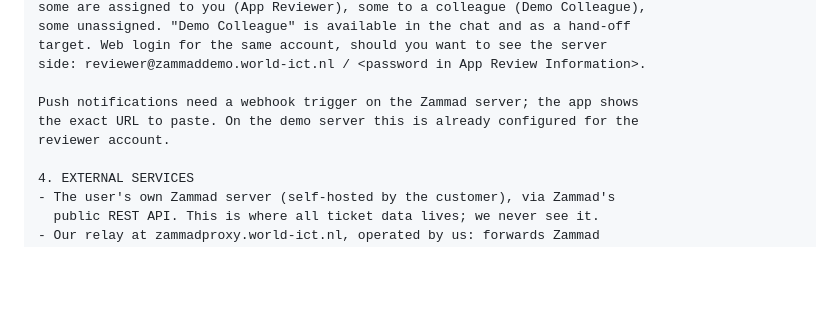
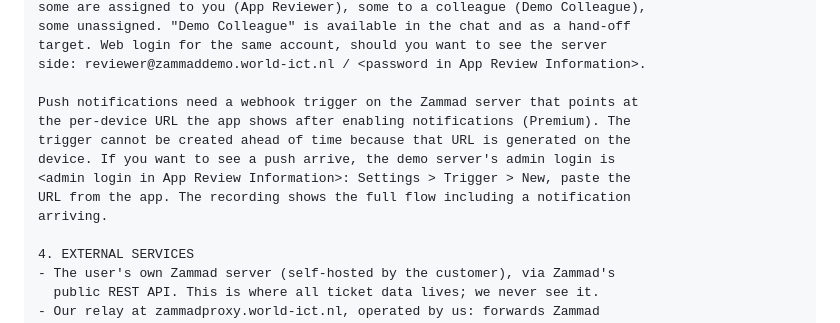
Before and after one commit to base1983/Zammad-Helpdesk, a Markdown page: APP_STORE_LISTING.md, the part around the change. Drawn GitHub-style; blank space fills up the shorter version.

Commit message:
Listing: the demo webhook cannot be pre-configured — say so
The relay URL a trigger must call is generated per device when notifications
are enabled, so it cannot exist before the reviewer's device does. The reply
now explains that and offers the demo admin login instead of claiming it is
already set up.

Co-Authored-By: Claude Fable 5.1 <noreply@anthropic.com>
Claude-Session: https://claude.ai/code/session_01YXX6ALyRLbudHChMgu15Ku

```diff
--- a/APP_STORE_LISTING.md
+++ b/APP_STORE_LISTING.md
@@ -515,9 +515,13 @@ some unassigned. "Demo Colleague" is available in the chat and as a hand-off
 target. Web login for the same account, should you want to see the server
 side: reviewer@zammaddemo.world-ict.nl / <password in App Review Information>.
 
-Push notifications need a webhook trigger on the Zammad server; the app shows
-the exact URL to paste. On the demo server this is already configured for the
-reviewer account.
+Push notifications need a webhook trigger on the Zammad server that points at
+the per-device URL the app shows after enabling notifications (Premium). The
+trigger cannot be created ahead of time because that URL is generated on the
+device. If you want to see a push arrive, the demo server's admin login is
+<admin login in App Review Information>: Settings > Trigger > New, paste the
+URL from the app. The recording shows the full flow including a notification
+arriving.
 
 4. EXTERNAL SERVICES
 - The user's own Zammad server (self-hosted by the customer), via Zammad's
```
